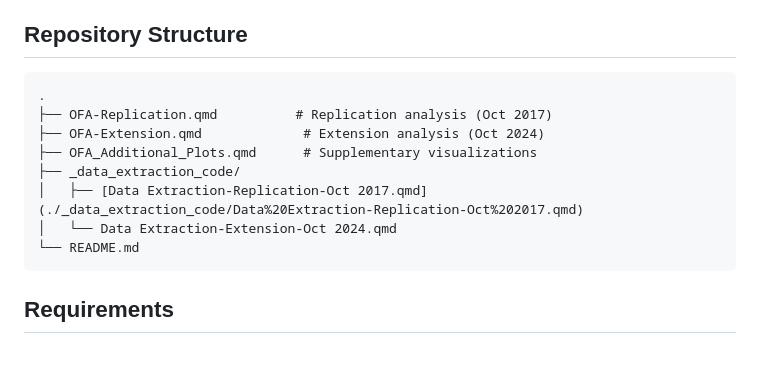
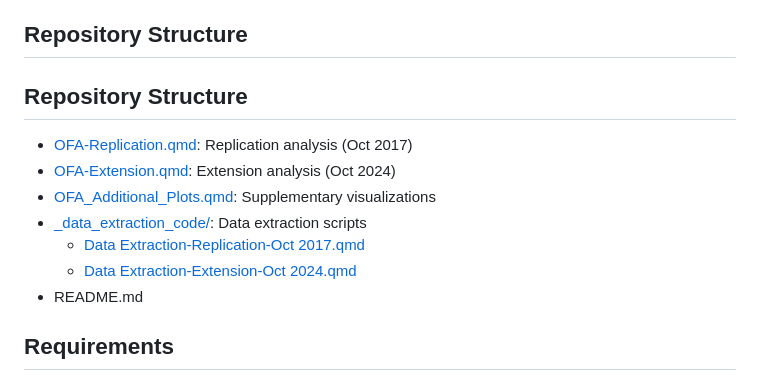
Before and after one commit to NesanNaidoo/OFA-research-project, a Markdown page: README.md, the part around the change. GitHub-like rendering; blank space fills up the shorter version.

````diff
--- a/README.md
+++ b/README.md
@@ -88,16 +88,15 @@ Measures net signed volume of executed trades (buy minus sell volume)
 
 ## Repository Structure
 
-```
-.
-├── OFA-Replication.qmd          # Replication analysis (Oct 2017)
-├── OFA-Extension.qmd             # Extension analysis (Oct 2024)
-├── OFA_Additional_Plots.qmd      # Supplementary visualizations
-├── _data_extraction_code/
-│   ├── [Data Extraction-Replication-Oct 2017.qmd](./_data_extraction_code/Data%20Extraction-Replication-Oct%202017.qmd)
-│   └── Data Extraction-Extension-Oct 2024.qmd
-└── README.md
-```
+## Repository Structure
+
+- [OFA-Replication.qmd](./OFA-Replication.qmd): Replication analysis (Oct 2017)
+- [OFA-Extension.qmd](./OFA-Extension.qmd): Extension analysis (Oct 2024)
+- [OFA_Additional_Plots.qmd](./OFA_Additional_Plots.qmd): Supplementary visualizations
+- [_data_extraction_code/](./_data_extraction_code/): Data extraction scripts
+  - [Data Extraction-Replication-Oct 2017.qmd](./_data_extraction_code/Data%20Extraction-Replication-Oct%202017.qmd)
+  - [Data Extraction-Extension-Oct 2024.qmd](./_data_extraction_code/Data%20Extraction-Extension-Oct%202024.qmd)
+- README.md
 
 ## Requirements
 
````
